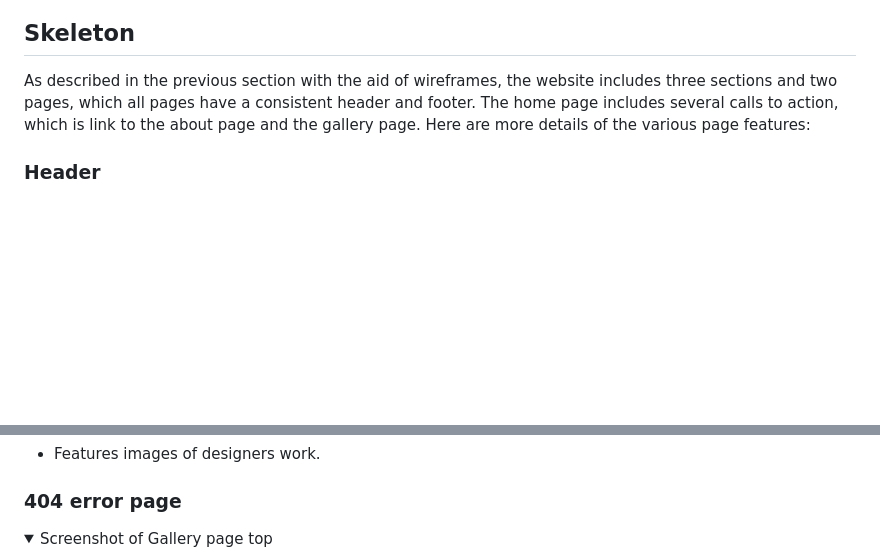
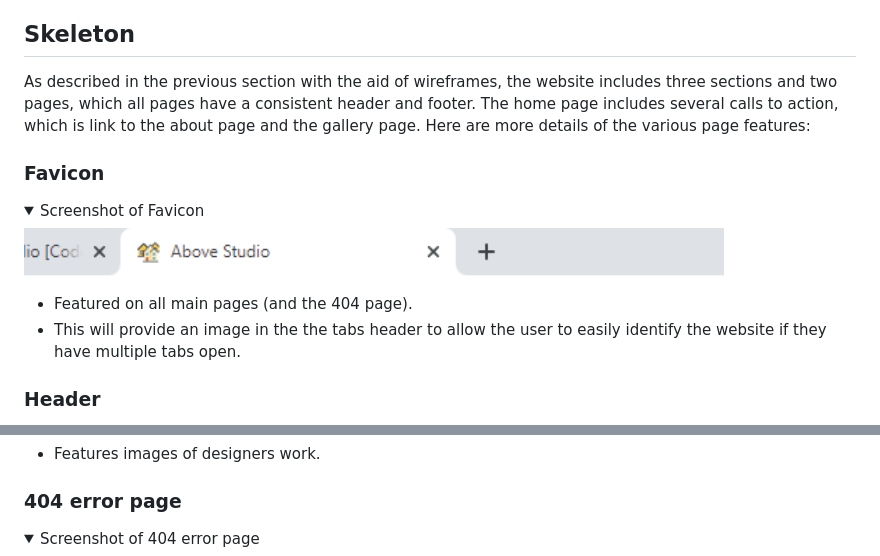
Before and after one commit to SarahGrozav1/AboveStudio, a Markdown page: README.md, 2 parts joined by grey strips. Drawn GitHub-style; pictures changed too: documentation/favicon.png (added); folded sections open; blank space fills up the shorter version.

Commit message:
Add Favicon to readme

```diff
--- a/README.md
+++ b/README.md
@@ -100,6 +100,15 @@ The structure of the initial site will include three sections and two pages:
 
 As described in the previous section with the aid of wireframes, the website includes three sections and two pages, which all pages have a consistent header and footer. The home page includes several calls to action, which is link to the about page and the gallery page. Here are more details of the various page features:
 
+### Favicon
+<details>
+<summary>Screenshot of Favicon</summary>
+<img src="documentation/favicon.png" width="700">
+</details>
+
+- Featured on all main pages (and the 404 page).
+- This will provide an image in the the tabs header to allow the user to easily identify the website if they have multiple tabs open.
+
 ### Header
 <details>
 <summary>Screenshot of header on desktop</summary>
@@ -197,7 +206,7 @@ As described in the previous section with the aid of wireframes, the website inc
 
 ### 404 error page
 <details>
-<summary>Screenshot of Gallery page top</summary>
+<summary>Screenshot of 404 error page</summary>
 <img src="documentation/error.png" width="700">
 </details>
 
```
